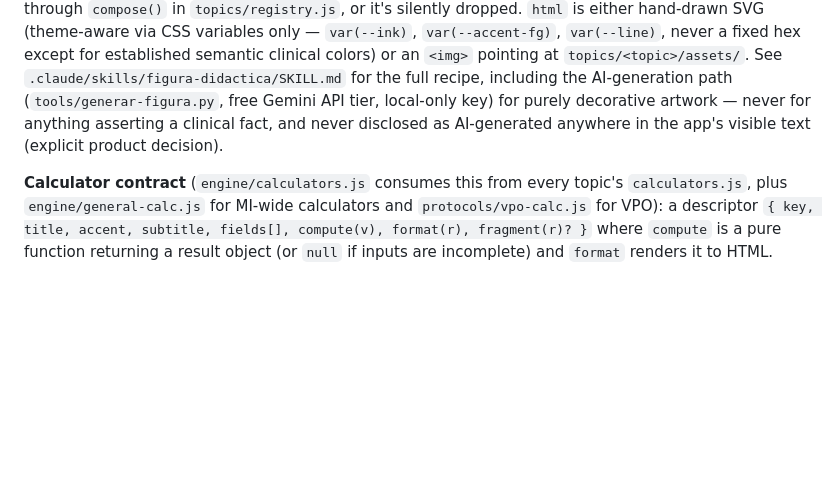
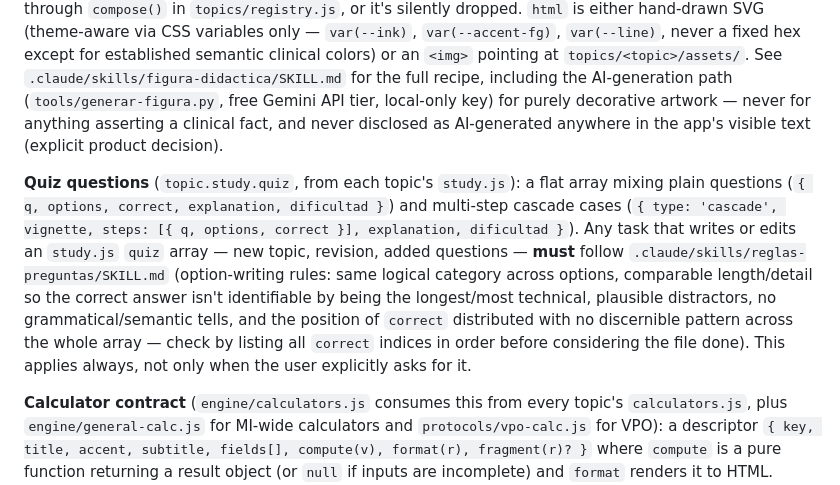
Before and after one commit to waltijau321-star/Proyecto, a Markdown page: CLAUDE.md, the part around the change. Rendered like a GitHub page; blank space fills up the shorter version.

Commit message:
Agrega skill reglas-preguntas: reglas de redaccion de quiz, uso obligatorio
Guarda en el repo (.claude/skills/reglas-preguntas/SKILL.md) las
reglas de redaccion de preguntas de opcion multiple que definio el
usuario (misma categoria logica entre opciones, longitud/detalle
comparable, sin pistas gramaticales/semanticas, distractores
plausibles, posicion de la respuesta correcta distribuida sin patron
reconocible, retroalimentacion detallada en explanation). El texto
original vive fuera del repo en 'Reglas para preguntas .txt'; esta es
la copia versionada de referencia.

CLAUDE.md ahora documenta el contrato de topic.study.quiz y exige
seguir esta skill siempre que se escriba o edite un array quiz -no
solo cuando se invoque el comando explicitamente.

Co-Authored-By: Claude Sonnet 5 <noreply@anthropic.com>

```diff
--- a/CLAUDE.md
+++ b/CLAUDE.md
@@ -73,6 +73,17 @@ established semantic clinical colors) or an `<img>` pointing at `topics/<topic>/
 never for anything asserting a clinical fact, and never disclosed as AI-generated anywhere in the
 app's visible text (explicit product decision).
 
+**Quiz questions** (`topic.study.quiz`, from each topic's `study.js`): a flat array mixing
+plain questions (`{ q, options, correct, explanation, dificultad }`) and multi-step cascade cases
+(`{ type: 'cascade', vignette, steps: [{ q, options, correct }], explanation, dificultad }`). Any
+task that writes or edits an `study.js` `quiz` array — new topic, revision, added questions —
+**must** follow `.claude/skills/reglas-preguntas/SKILL.md` (option-writing rules: same logical
+category across options, comparable length/detail so the correct answer isn't identifiable by
+being the longest/most technical, plausible distractors, no grammatical/semantic tells, and the
+position of `correct` distributed with no discernible pattern across the whole array — check by
+listing all `correct` indices in order before considering the file done). This applies always,
+not only when the user explicitly asks for it.
+
 **Calculator contract** (`engine/calculators.js` consumes this from every topic's
 `calculators.js`, plus `engine/general-calc.js` for MI-wide calculators and
 `protocols/vpo-calc.js` for VPO): a descriptor
```
Also changed, not shown: 1 other file.
